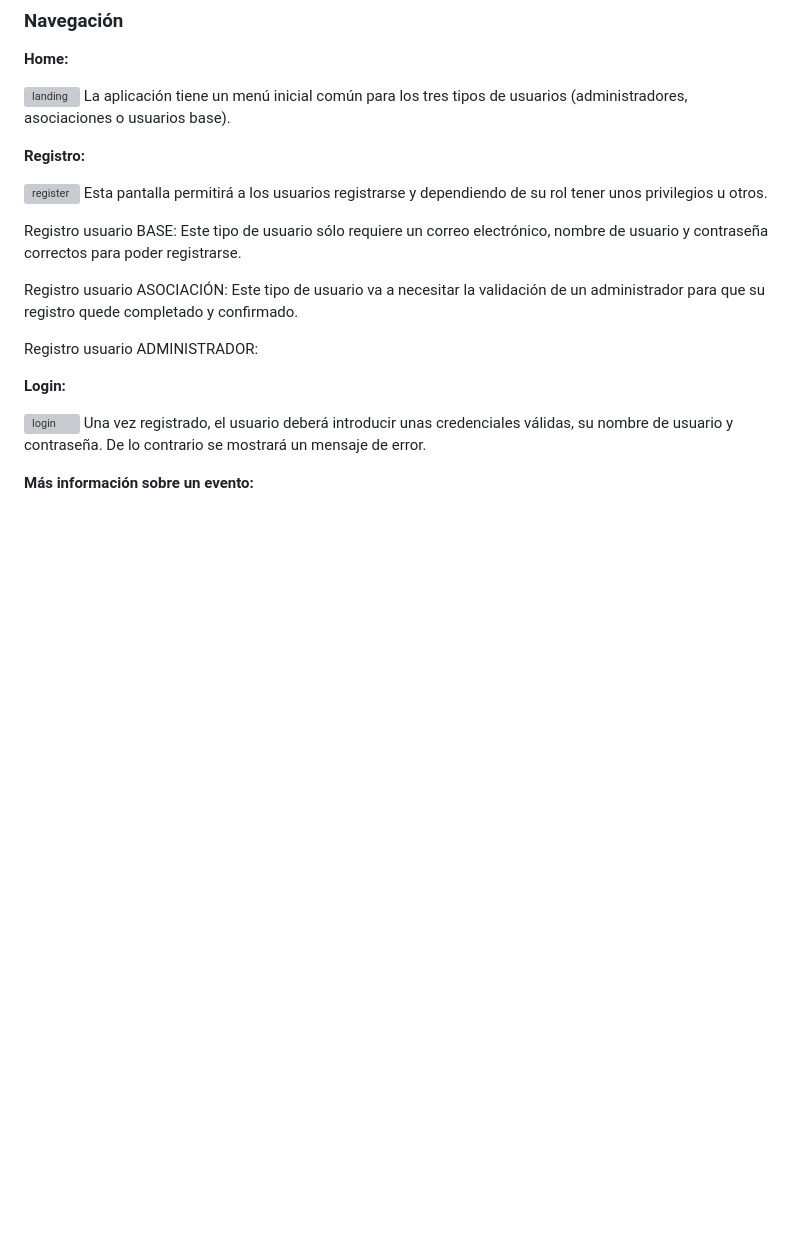
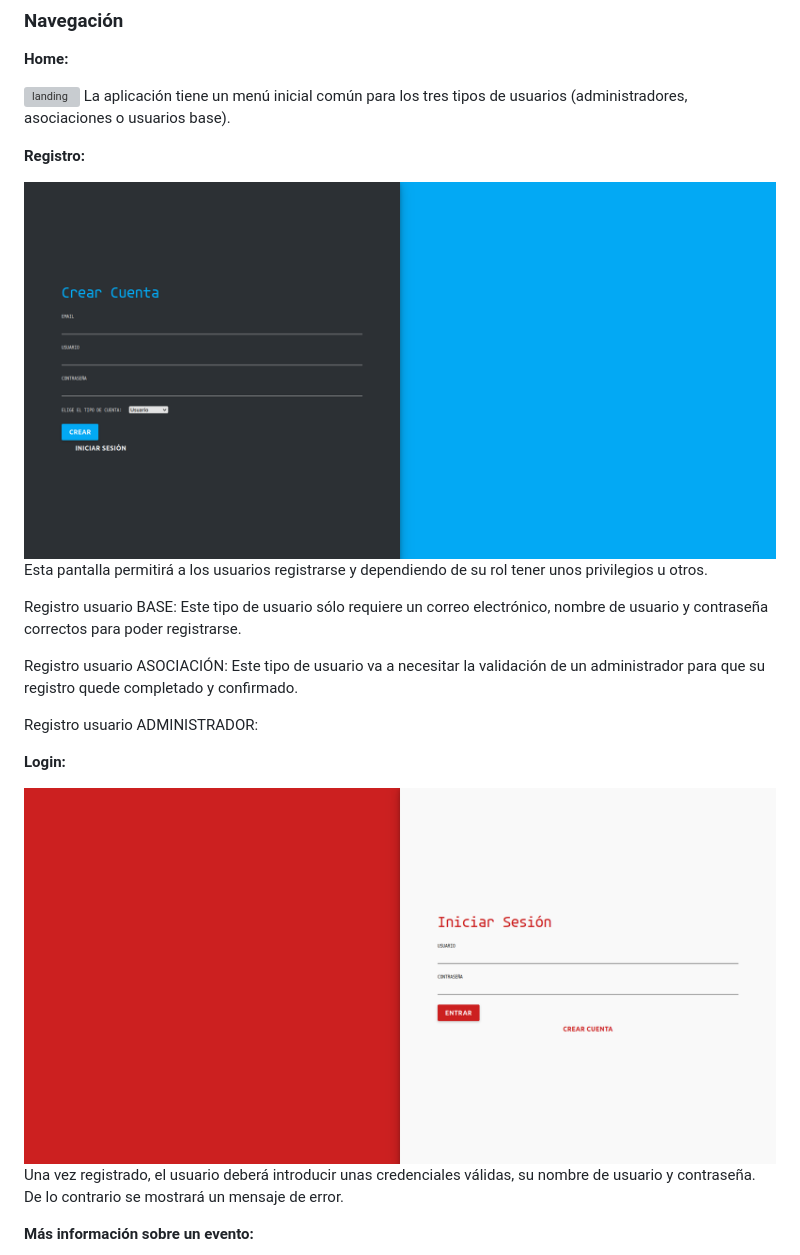
Before and after one commit to CodeURJC-DAW-2022-23/webapp2, a Markdown page: README.md, the part around the change printed below. Drawn GitHub-style; blank space fills up the shorter version; grey boxes are pictures that could not be loaded.

```diff
--- a/README.md
+++ b/README.md
@@ -93,7 +93,7 @@ La aplicación tiene un menú inicial común para los tres tipos de usuarios (ad
 
 **Registro:**
 
-![register](https://github.com/CodeURJC-DAW-2022-23/webapp2/blob/Documentos/Fase2/screenshot/registro.PNG?raw=true)
+![register](https://github.com/CodeURJC-DAW-2022-23/webapp2/blob/Documentos/Fase2/screenshot/registro.png?raw=true)
 Esta pantalla permitirá a los usuarios registrarse y dependiendo de su rol tener unos privilegios u otros.
 
 Registro usuario BASE:
@@ -106,7 +106,7 @@ Registro usuario ADMINISTRADOR:
 
 **Login:**
 
-![login](https://github.com/CodeURJC-DAW-2022-23/webapp2/blob/Documentos/Fase2/screenshot/login.PNG?raw=true)
+![login](https://github.com/CodeURJC-DAW-2022-23/webapp2/blob/Documentos/Fase2/screenshot/login.png?raw=true)
 Una vez registrado, el usuario deberá introducir unas credenciales válidas, su nombre de usuario y contraseña. De lo contrario se mostrará un mensaje de error.
 
 **Más información sobre un evento:**
```
Also changed, not shown: other parts of README.md (+14 -14 lines).
